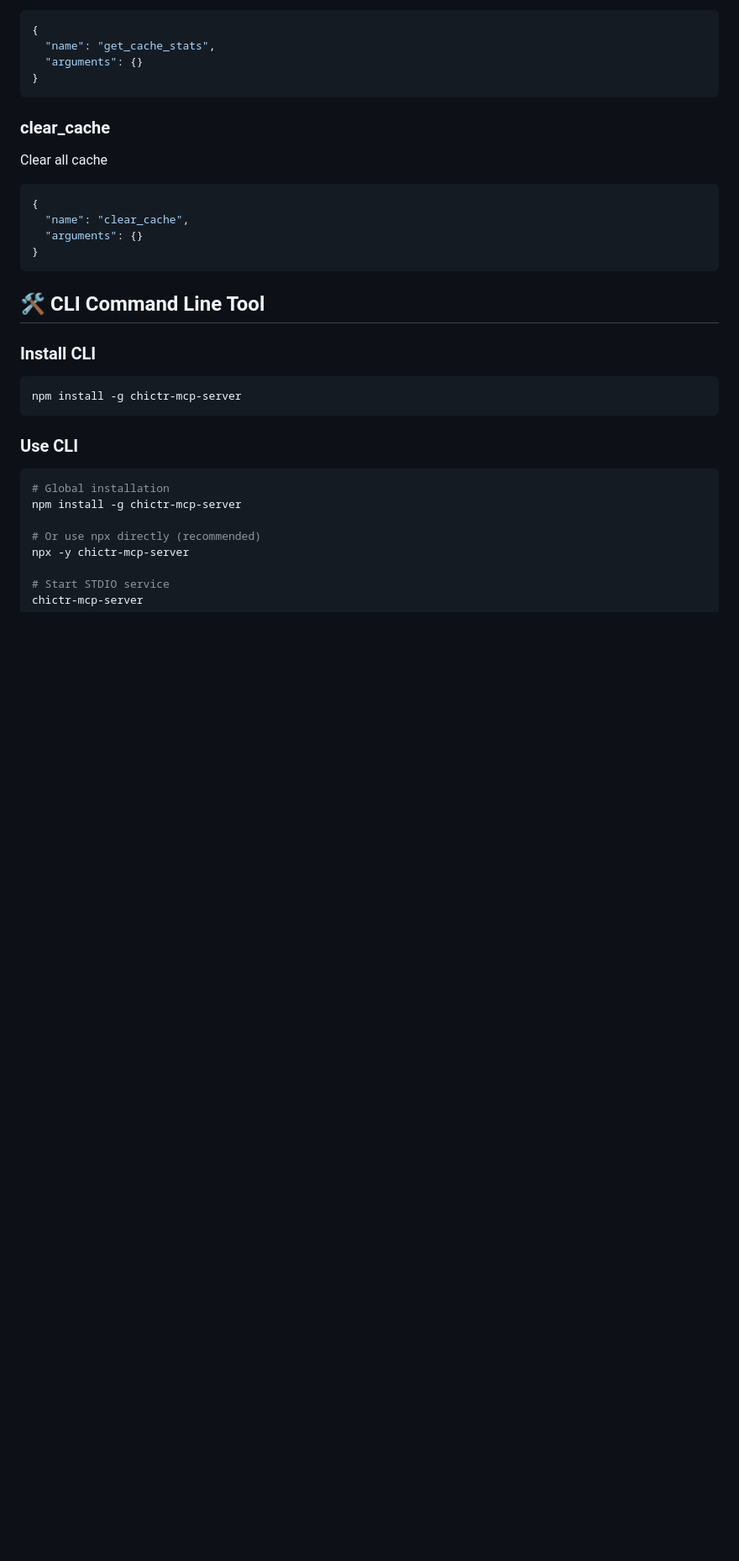
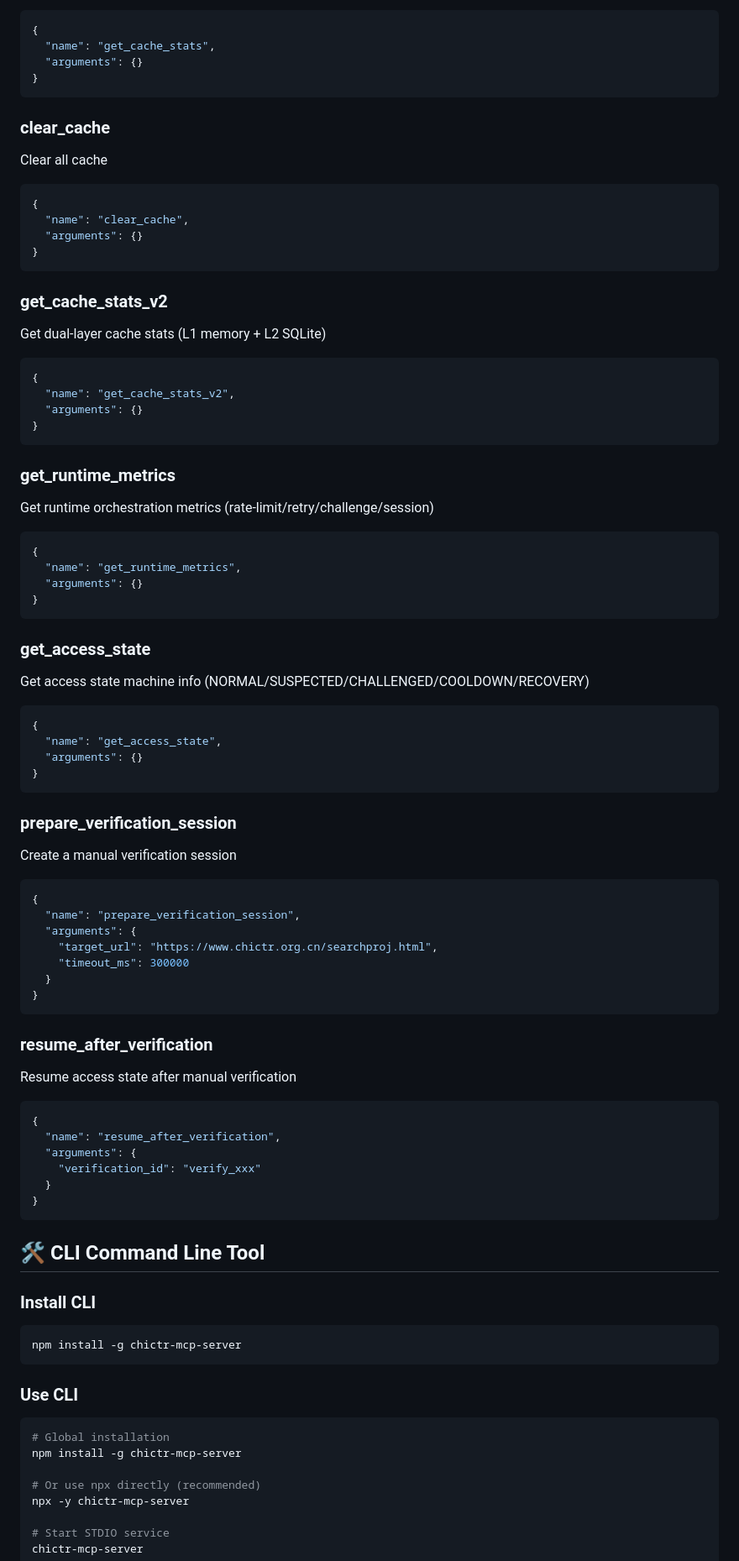
Before and after one commit to PancrePal-xiaoyibao/chictr-mcp-server, a Markdown page: README_EN.md, the part around one of its changes. Shown at 84% size. Rendered like a GitHub page; blank space fills up the shorter version.

````diff
--- a/README_EN.md
+++ b/README_EN.md
@@ -169,6 +196,56 @@ Clear all cache
 }
 ```
 
+### get_cache_stats_v2
+Get dual-layer cache stats (L1 memory + L2 SQLite)
+```json
+{
+  "name": "get_cache_stats_v2",
+  "arguments": {}
+}
+```
+
+### get_runtime_metrics
+Get runtime orchestration metrics (rate-limit/retry/challenge/session)
+```json
+{
+  "name": "get_runtime_metrics",
+  "arguments": {}
+}
+```
+
+### get_access_state
+Get access state machine info (NORMAL/SUSPECTED/CHALLENGED/COOLDOWN/RECOVERY)
+```json
+{
+  "name": "get_access_state",
+  "arguments": {}
+}
+```
+
+### prepare_verification_session
+Create a manual verification session
+```json
+{
+  "name": "prepare_verification_session",
+  "arguments": {
+    "target_url": "https://www.chictr.org.cn/searchproj.html",
+    "timeout_ms": 300000
+  }
+}
+```
+
+### resume_after_verification
+Resume access state after manual verification
+```json
+{
+  "name": "resume_after_verification",
+  "arguments": {
+    "verification_id": "verify_xxx"
+  }
+}
+```
+
 ## 🛠️ CLI Command Line Tool
 
 ### Install CLI
````
Also changed, not shown: other parts of README_EN.md (+28 -0 lines), README.md (+78 -0 lines).
